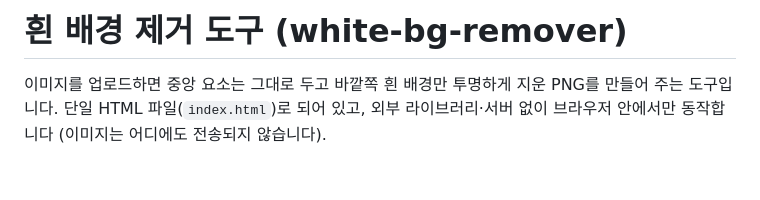
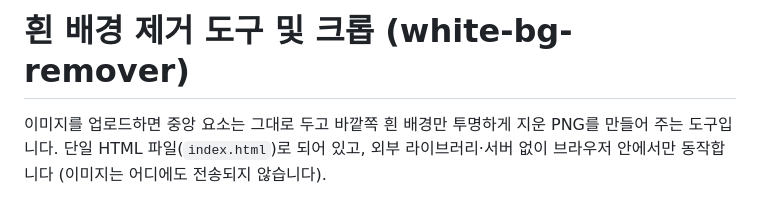
Before and after one commit to rabbit-hj/transparent-crop-tool, a Markdown page: README.md, the part around the change. GitHub-like rendering; blank space fills up the shorter version.

```diff
--- a/README.md
+++ b/README.md
@@ -1,4 +1,4 @@
-# 흰 배경 제거 도구 (white-bg-remover)
+# 흰 배경 제거 도구 및 크롭 (white-bg-remover)
 
 이미지를 업로드하면 중앙 요소는 그대로 두고 바깥쪽 흰 배경만 투명하게 지운 PNG를 만들어 주는 도구입니다.
 단일 HTML 파일(`index.html`)로 되어 있고, 외부 라이브러리·서버 없이 브라우저 안에서만 동작합니다
```
